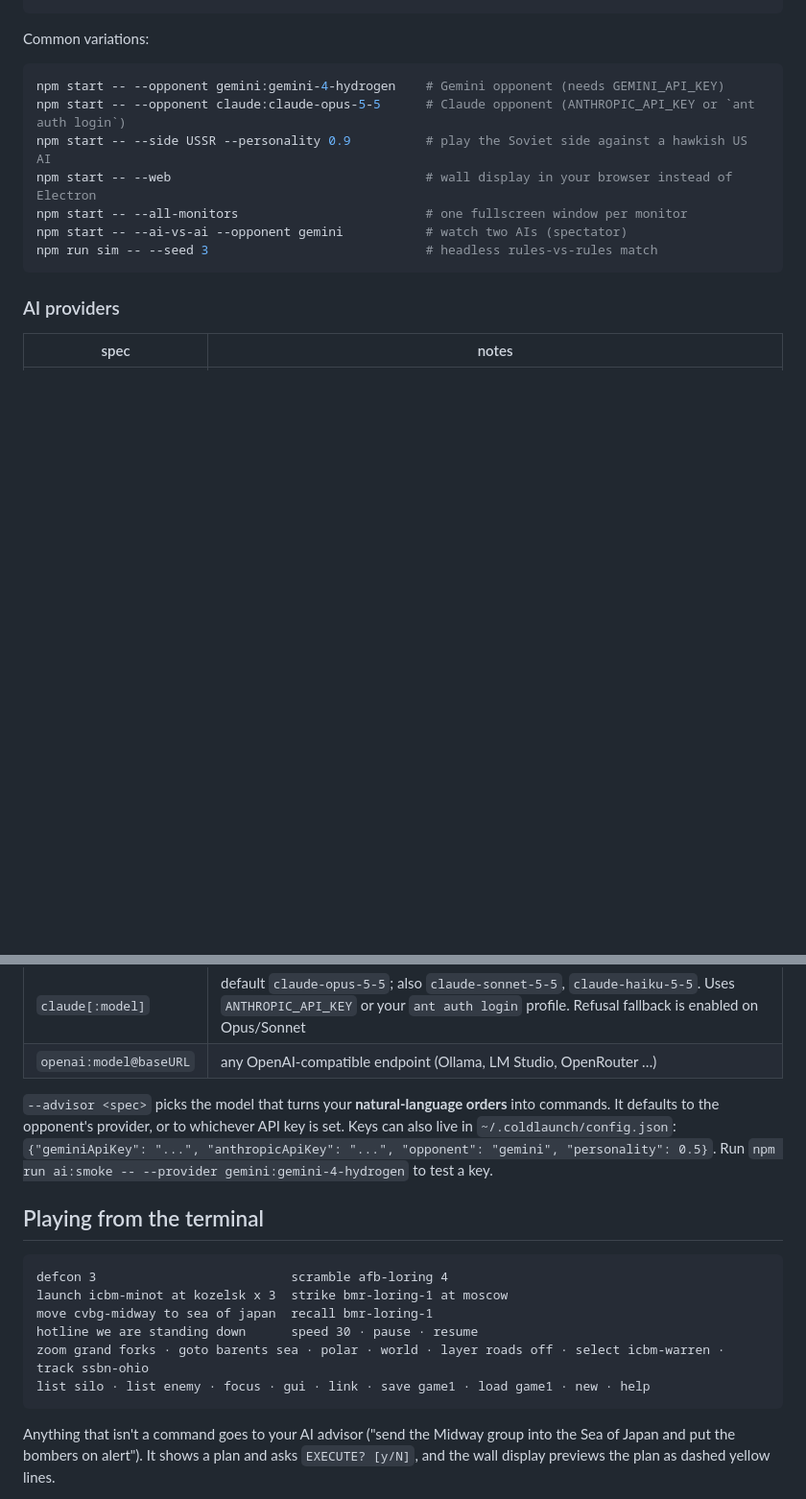
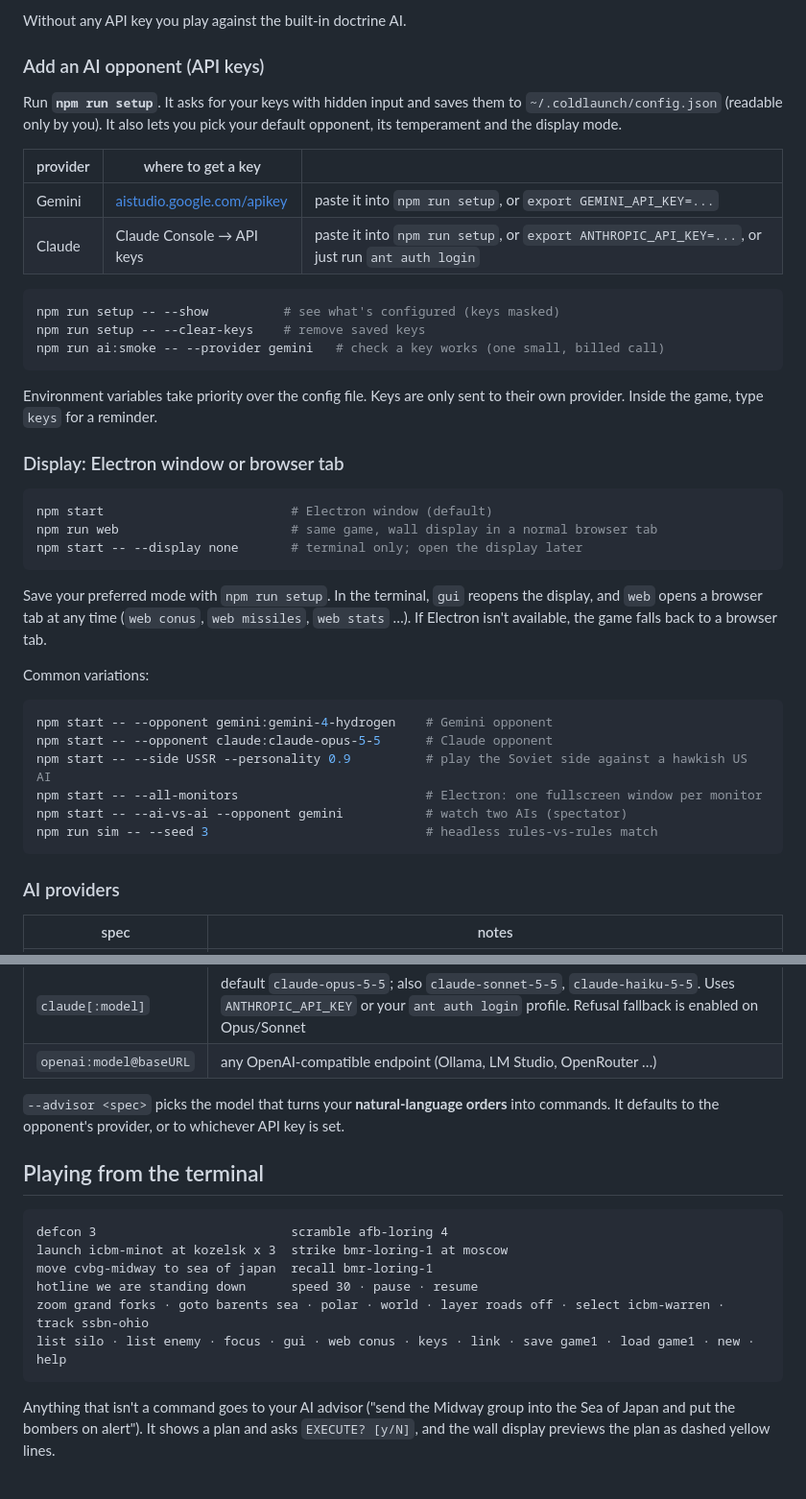
Before and after one commit to nanobiolog/wargames, a Markdown page: README.md, 2 parts joined by grey strips. Shown at 96% size. Rendered like a GitHub page; blank space fills up the shorter version.

````diff
--- a/README.md
+++ b/README.md
@@ -21,13 +36,44 @@ npm start              # engine + terminal console + Electron wall display
 ```
+
+Without any API key you play against the built-in doctrine AI.
+
+### Add an AI opponent (API keys)
+
+Run **`npm run setup`**. It asks for your keys with hidden input and saves them to `~/.coldlaunch/config.json`
+(readable only by you). It also lets you pick your default opponent, its temperament and the display mode.
+
+| provider | where to get a key | |
+|---|---|---|
+| Gemini | [aistudio.google.com/apikey](https://aistudio.google.com/apikey) | paste it into `npm run setup`, or `export GEMINI_API_KEY=...` |
+| Claude | Claude Console → API keys | paste it into `npm run setup`, or `export ANTHROPIC_API_KEY=...`, or just run `ant auth login` |
+
+```bash
+npm run setup -- --show          # see what's configured (keys masked)
+npm run setup -- --clear-keys    # remove saved keys
+npm run ai:smoke -- --provider gemini   # check a key works (one small, billed call)
+```
+
+Environment variables take priority over the config file. Keys are only sent to their own provider. Inside the
+game, type `keys` for a reminder.
+
+### Display: Electron window or browser tab
+
+```bash
+npm start                         # Electron window (default)
+npm run web                       # same game, wall display in a normal browser tab
+npm start -- --display none       # terminal only; open the display later
+```
+
+Save your preferred mode with `npm run setup`. In the terminal, `gui` reopens the display, and `web` opens a browser
+tab at any time (`web conus`, `web missiles`, `web stats` …). If Electron isn't available, the game falls back to a browser tab.
 
 Common variations:
 
 ```bash
-npm start -- --opponent gemini:gemini-4-hydrogen    # Gemini opponent (needs GEMINI_API_KEY)
-npm start -- --opponent claude:claude-opus-5-5      # Claude opponent (ANTHROPIC_API_KEY or `ant auth login`)
+npm start -- --opponent gemini:gemini-4-hydrogen    # Gemini opponent
+npm start -- --opponent claude:claude-opus-5-5      # Claude opponent
 npm start -- --side USSR --personality 0.9          # play the Soviet side against a hawkish US AI
-npm start -- --web                                  # wall display in your browser instead of Electron
-npm start -- --all-monitors                         # one fullscreen window per monitor
+npm start -- --all-monitors                         # Electron: one fullscreen window per monitor
 npm start -- --ai-vs-ai --opponent gemini           # watch two AIs (spectator)
 npm run sim -- --seed 3                             # headless rules-vs-rules match
 ```
@@ -42,9 +88,7 @@ npm run sim -- --seed 3                             # headless rules-vs-rules ma
 | `openai:model@baseURL` | any OpenAI-compatible endpoint (Ollama, LM Studio, OpenRouter …) |
 
 `--advisor <spec>` picks the model that turns your **natural-language orders** into commands. It defaults to the
-opponent's provider, or to whichever API key is set. Keys can also live in `~/.coldlaunch/config.json`:
-`{"geminiApiKey": "...", "anthropicApiKey": "...", "opponent": "gemini", "personality": 0.5}`.
-Run `npm run ai:smoke -- --provider gemini:gemini-4-hydrogen` to test a key.
+opponent's provider, or to whichever API key is set.
 
 ## Playing from the terminal
 
@@ -54,7 +98,7 @@ launch icbm-minot at kozelsk x 3  strike bmr-loring-1 at moscow
 move cvbg-midway to sea of japan  recall bmr-loring-1
 hotline we are standing down      speed 30 · pause · resume
 zoom grand forks · goto barents sea · polar · world · layer roads off · select icbm-warren · track ssbn-ohio
-list silo · list enemy · focus · gui · link · save game1 · load game1 · new · help
+list silo · list enemy · focus · gui · web conus · keys · link · save game1 · load game1 · new · help
 ```
 
 Anything that isn't a command goes to your AI advisor ("send the Midway group into the Sea of Japan and put the
````
Also changed, not shown: other parts of README.md (+16 -1 lines), docs/screenshots/europe.jpg (added), docs/screenshots/missiles.jpg (added), docs/screenshots/polar.jpg (added), docs/screenshots/stats.jpg (added), docs/screenshots/terminal.jpg (added), docs/screenshots/wall.jpg (added), 7 other files.
